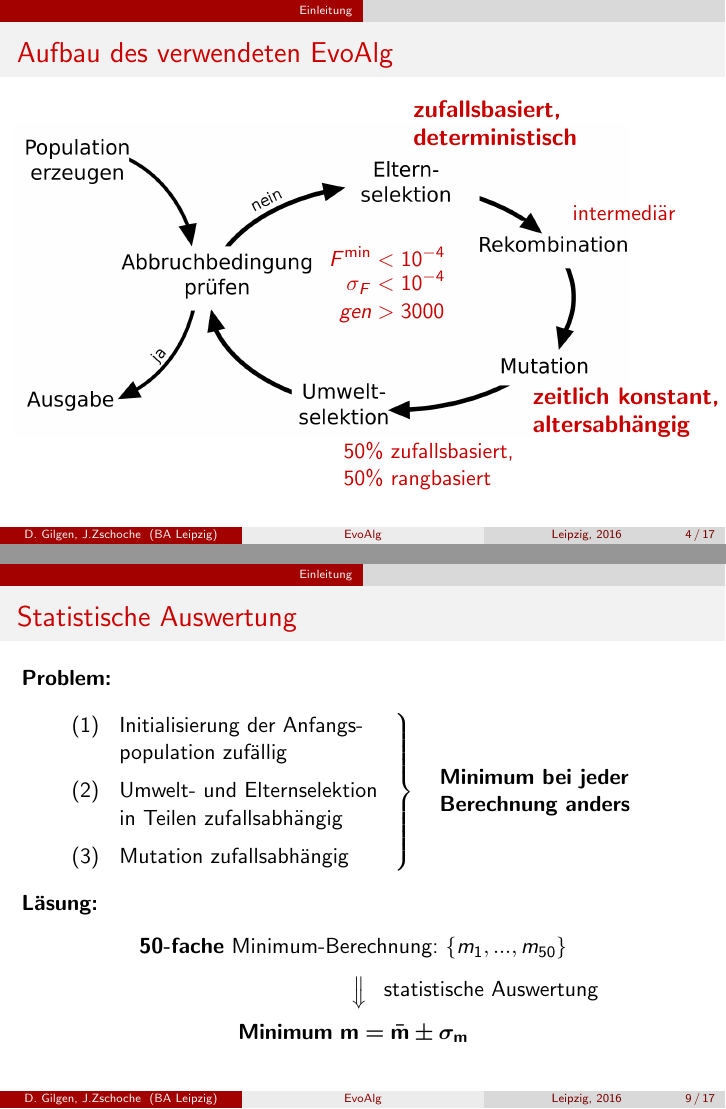
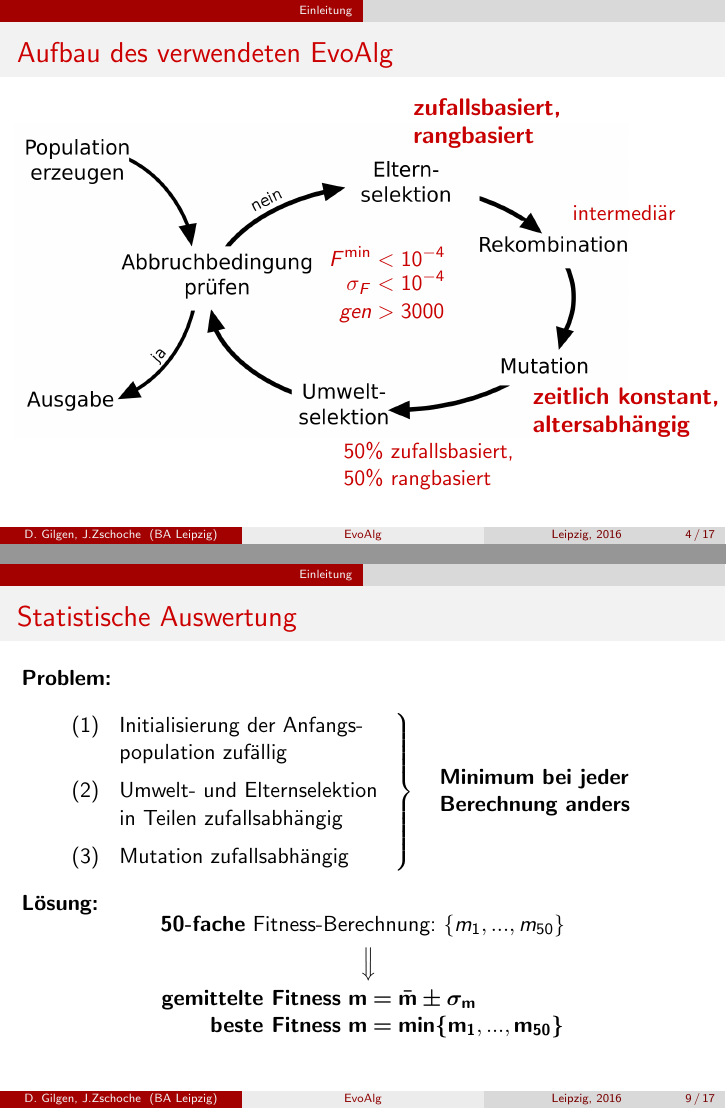
Before and after one commit to fluoxa/Evolution, LaTeX slides (files/vortrag/vortrag.tex): pages 10 and 19 of 27, joined at a grey line. Compiled offline with pdfLaTeX; the source files are stored in an older character set and shown here as Unicode.

Commit message:
aenderung bezeichnung vortrag

```diff
--- a/files/vortrag/vortrag.tex
+++ b/files/vortrag/vortrag.tex
@@ -137,7 +137,7 @@ Berufsakademie Leipzig
 			   gen 	     & > 3000
 		    \end{align*}}
 		}}
-		\only<3-6>{\put(200, 155){\color{alert}\parbox{4cm}{zufallsbasiert,\newline deterministisch}}}%
+		\only<3-6>{\put(200, 155){\color{alert}\parbox{4cm}{zufallsbasiert,\newline rangbasiert}}}%
 		\only<4->{\put(280, 110){\color{alert}\parbox{4cm}{intermediär}}}%
 		\only<5-6>{\put(260, 10){\color{alert}\parbox{4cm}{zeitlich konstant,\newline altersabhängig}}}%
 		\only<6->{\put(165, -17){\color{alert}\parbox{4cm}{50\% zufallsbasiert,\newline 50\% rangbasiert}}}%
@@ -299,14 +299,17 @@ Berufsakademie Leipzig
 	}
 
 	\only<2> {
-		\textbf{Läsung:}\\[-0.3cm]
+		\textbf{Lösung:}\\
+		\vspace{-0.4cm}
 		\begin{center}
 			\begin{tabular}{c}
-				\textbf{50-fache} Minimum-Berechnung: $\{m_1, ..., m_{50}\}$ \\[-0.1cm]
-				\begin{rotate}{-90} $\Longrightarrow$ \end{rotate} \\[0.65cm]
-				\textbf {Minimum} $\mathbf{m} \boldsymbol{=} \bar{\mathbf{m}} \boldsymbol{\pm} \boldsymbol{\sigma}_\mathbf{m}$
+				\textbf{50-fache} Fitness-Berechnung: $\{m_1, ..., m_{50}\}$ \\[-0.2cm]
+				\begin{rotate}{-90} $\Longrightarrow$ \end{rotate}\\[0.55cm]
+				\begin{tabular}{r l}
+					\textbf {gemittelte Fitness} $\mathbf{m}$ &\hspace{-0.45cm} $\boldsymbol{=} \bar{\mathbf{m}} \boldsymbol{\pm} \boldsymbol{\sigma}_\mathbf{m}$ \\
+					\textbf {beste Fitness} $\mathbf{m}$ &\hspace{-0.45cm} $\boldsymbol{=} \boldsymbol{\min \{} \mathbf{m_1, ..., m_{50}} \boldsymbol{\}}$
+				\end{tabular}
 			\end{tabular}
-			\hspace{-3.7cm} statistische Auswertung
 		\end{center}
 	}
 \end{frame}
```
Also changed, not shown: files/vortrag/vortrag.tex (4 more changed lines).
